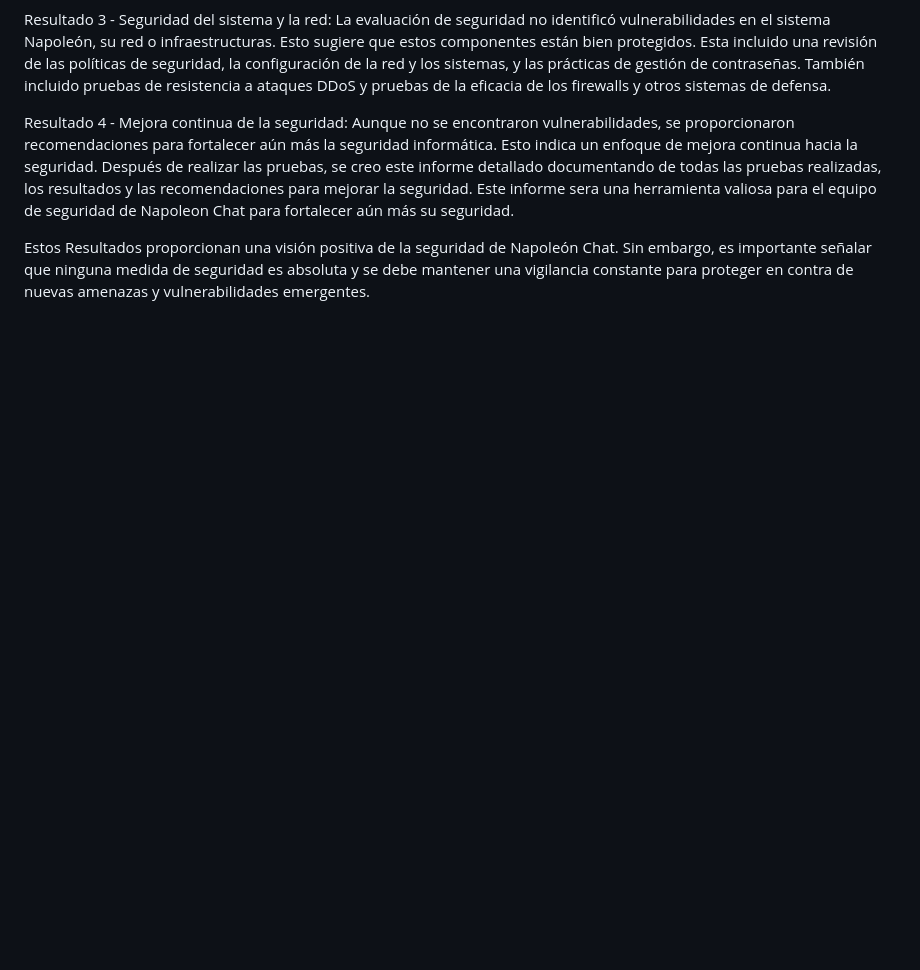
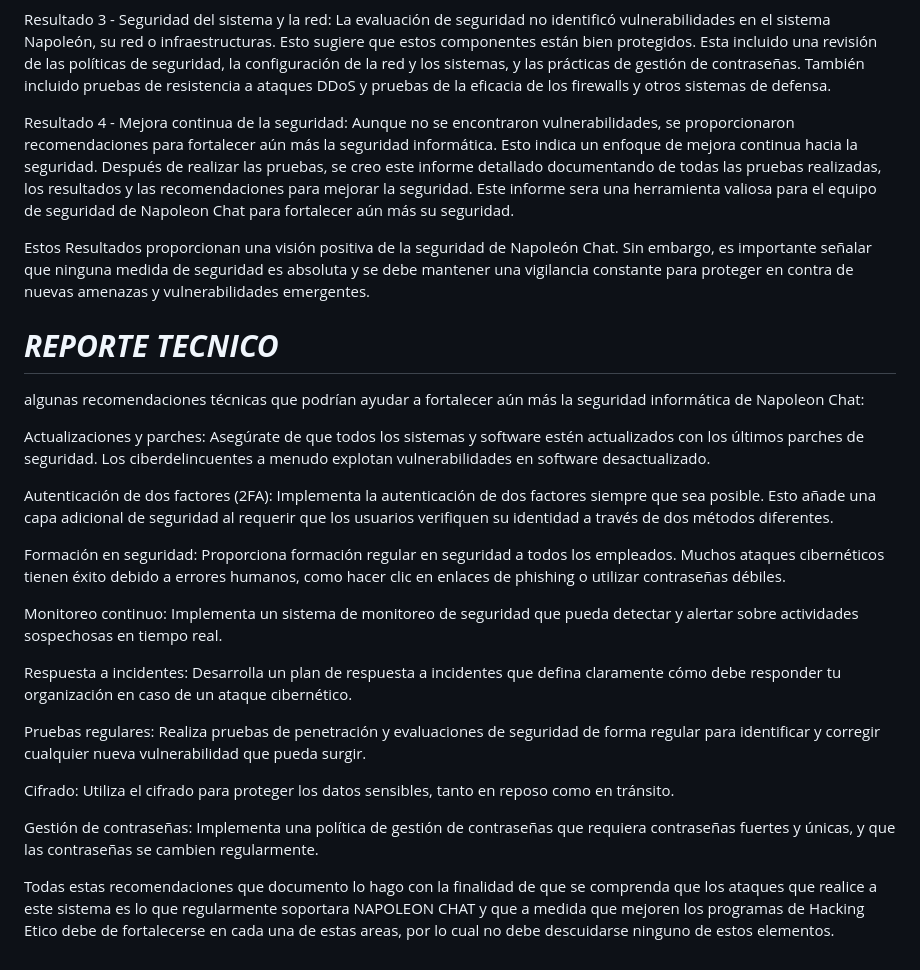
Before and after one commit to Armegas/Hackthon-WEB3, a Markdown page: Hacking_ético.md, the part around the change printed below. GitHub-like rendering; blank space fills up the shorter version.

```diff
--- a/Hacking_ético.md
+++ b/Hacking_ético.md
@@ -24,5 +28,28 @@ Resultado 2 - Resistencia a ataques simulados: Como no se encontró ninguna vuln
 Resultado 3 - Seguridad del sistema y la red: La evaluación de seguridad no identificó vulnerabilidades en el sistema Napoleón, su red o infraestructuras. Esto sugiere que estos componentes están bien protegidos. Esta incluido una revisión de las políticas de seguridad, la configuración de la red y los sistemas, y las prácticas de gestión de contraseñas. También incluido pruebas de resistencia a ataques DDoS y pruebas de la eficacia de los firewalls y otros sistemas de defensa.
+
+
 
 Resultado 4 - Mejora continua de la seguridad: Aunque no se encontraron vulnerabilidades, se proporcionaron recomendaciones para fortalecer aún más la seguridad informática. Esto indica un enfoque de mejora continua hacia la seguridad. Después de realizar las pruebas, se creo este informe detallado documentando de todas las pruebas realizadas, los resultados y las recomendaciones para mejorar la seguridad. Este informe sera una herramienta valiosa para el equipo de seguridad de Napoleon Chat para fortalecer aún más su seguridad.
 
 Estos Resultados proporcionan una visión positiva de la seguridad de Napoleón Chat. Sin embargo, es importante señalar que ninguna medida de seguridad es absoluta y se debe mantener una vigilancia constante para proteger en contra de nuevas amenazas y vulnerabilidades emergentes.
+
+ # ***REPORTE TECNICO***
+algunas recomendaciones técnicas que podrían ayudar a fortalecer aún más la seguridad informática de Napoleon Chat:
+
+Actualizaciones y parches: Asegúrate de que todos los sistemas y software estén actualizados con los últimos parches de seguridad. Los ciberdelincuentes a menudo explotan vulnerabilidades en software desactualizado.
+
+Autenticación de dos factores (2FA): Implementa la autenticación de dos factores siempre que sea posible. Esto añade una capa adicional de seguridad al requerir que los usuarios verifiquen su identidad a través de dos métodos diferentes.
+
+Formación en seguridad: Proporciona formación regular en seguridad a todos los empleados. Muchos ataques cibernéticos tienen éxito debido a errores humanos, como hacer clic en enlaces de phishing o utilizar contraseñas débiles.
+
+Monitoreo continuo: Implementa un sistema de monitoreo de seguridad que pueda detectar y alertar sobre actividades sospechosas en tiempo real.
+
+Respuesta a incidentes: Desarrolla un plan de respuesta a incidentes que defina claramente cómo debe responder tu organización en caso de un ataque cibernético.
+
+Pruebas regulares: Realiza pruebas de penetración y evaluaciones de seguridad de forma regular para identificar y corregir cualquier nueva vulnerabilidad que pueda surgir.
+
+Cifrado: Utiliza el cifrado para proteger los datos sensibles, tanto en reposo como en tránsito.
+
+Gestión de contraseñas: Implementa una política de gestión de contraseñas que requiera contraseñas fuertes y únicas, y que las contraseñas se cambien regularmente.
+
+Todas estas recomendaciones que documento lo hago con la finalidad de que se comprenda que los ataques que realice a este sistema es lo que regularmente soportara NAPOLEON CHAT y que a medida que mejoren los programas de Hacking Etico debe de fortalecerse en cada una de estas areas, por lo cual no debe descuidarse ninguno de estos elementos.
```
Also changed, not shown: other parts of Hacking_ético.md (+4 -0 lines).
